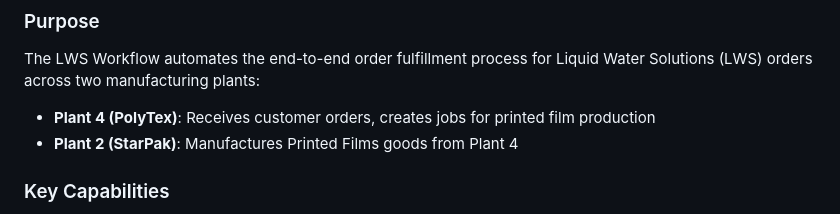
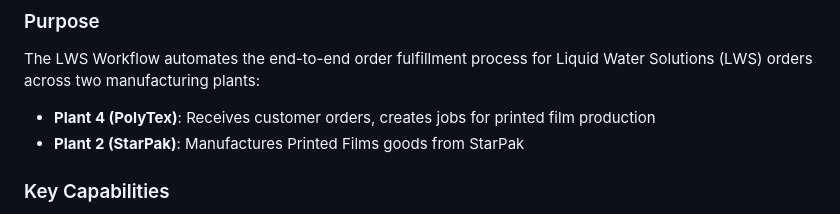
Before and after one commit to FiveStarManagement/LWS-Workflow, a Markdown page: docs/lws_workflow_docs_V1.md, the part around the change. GitHub-like rendering.

```diff
--- a/docs/lws_workflow_docs_V1.md
+++ b/docs/lws_workflow_docs_V1.md
@@ -31,7 +31,7 @@
 The LWS Workflow automates the end-to-end order fulfillment process for Liquid Water Solutions (LWS) orders across two manufacturing plants:
 
 - **Plant 4 (PolyTex)**: Receives customer orders, creates jobs for printed film production
-- **Plant 2 (StarPak)**: Manufactures Printed Films goods from Plant 4
+- **Plant 2 (StarPak)**: Manufactures Printed Films goods from StarPak
 
 ### Key Capabilities
 
```
